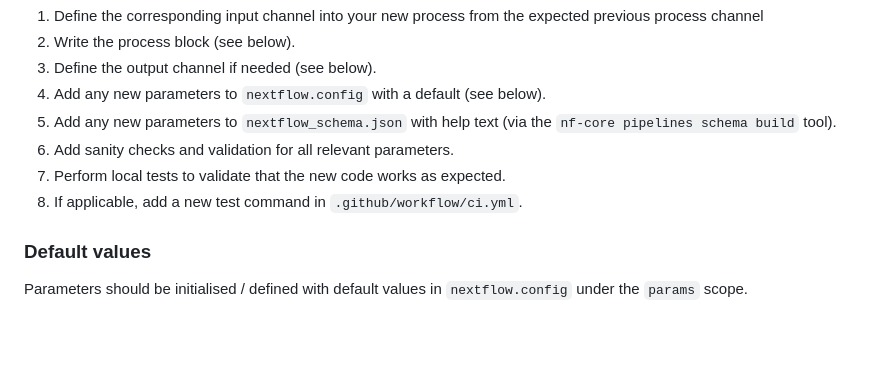
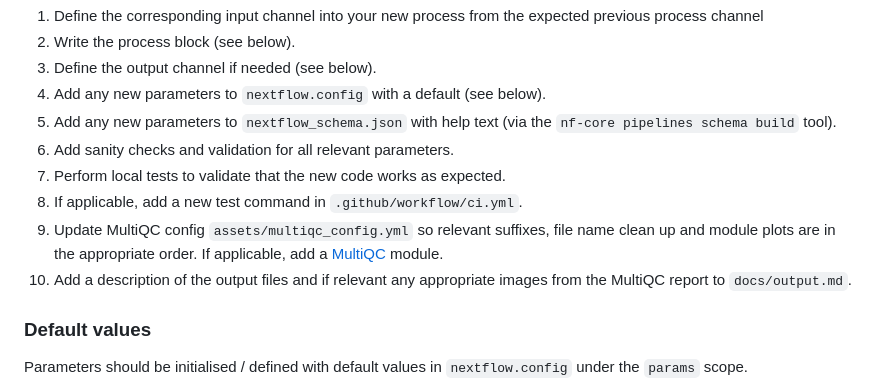
Before and after one commit to nf-core/differentialabundance, a Markdown page: .github/CONTRIBUTING.md, the part around the change. GitHub-like rendering; blank space fills up the shorter version.

```diff
--- a/.github/CONTRIBUTING.md
+++ b/.github/CONTRIBUTING.md
@@ -79,6 +79,8 @@ If you wish to contribute a new step, please use the following coding standards:
 6. Add sanity checks and validation for all relevant parameters.
 7. Perform local tests to validate that the new code works as expected.
 8. If applicable, add a new test command in `.github/workflow/ci.yml`.
+9. Update MultiQC config `assets/multiqc_config.yml` so relevant suffixes, file name clean up and module plots are in the appropriate order. If applicable, add a [MultiQC](https://https://multiqc.info/) module.
+10. Add a description of the output files and if relevant any appropriate images from the MultiQC report to `docs/output.md`.
 
 ### Default values
 
```
Also changed, not shown: assets/nf-core-differentialabundance_logo_light.png, docs/images/nf-core-differentialabundance_logo_light.png, 1 other file.
